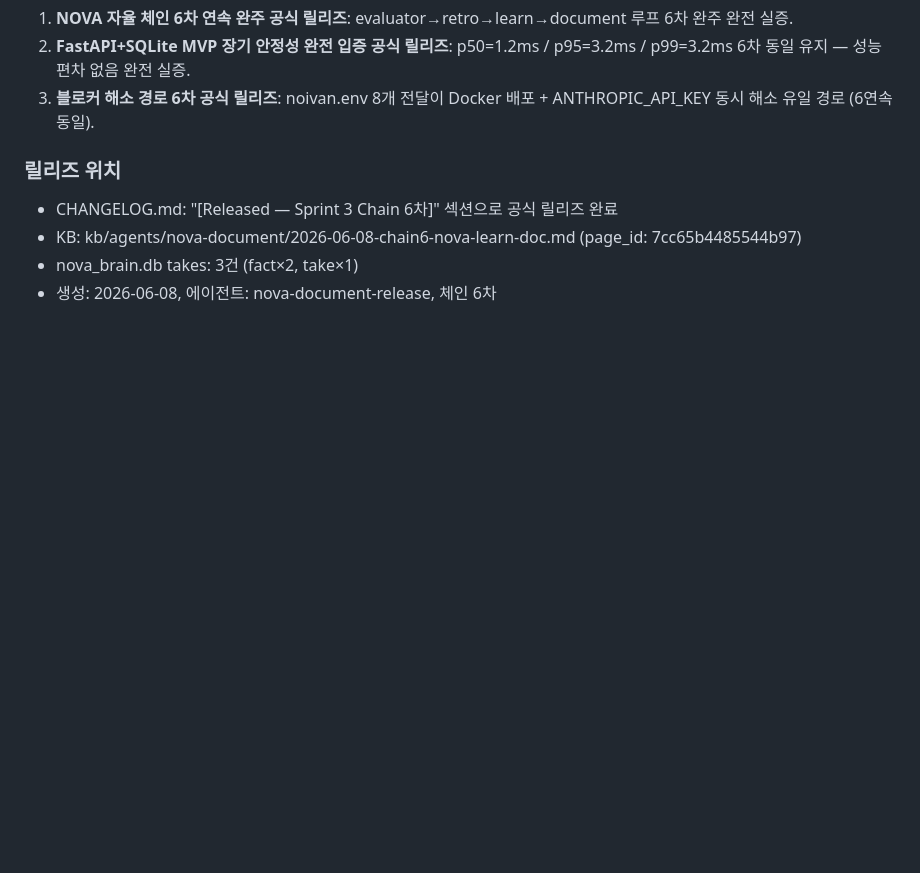
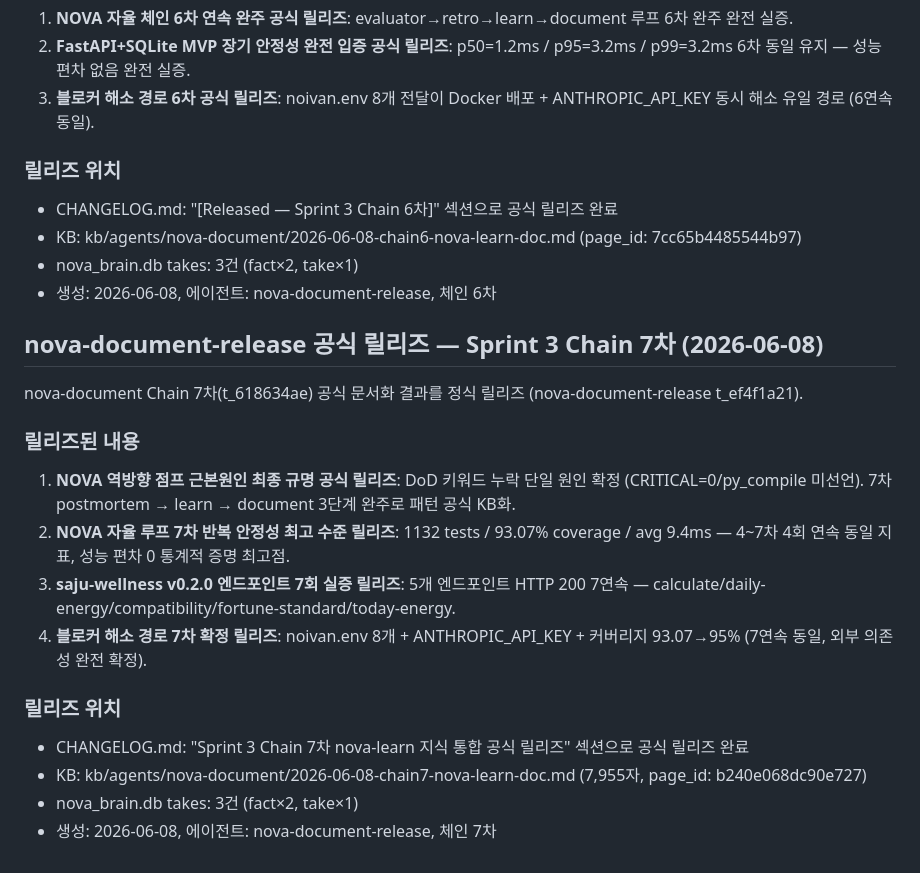
Before and after one commit to noivan0/saju-wellness, a Markdown page: evolution.md, the part around the change. GitHub-like rendering; blank space fills up the shorter version.

Commit message:
docs: Sprint 3 Chain 7차 nova-document-release 공식 릴리즈 (t_ef4f1a21)
- NOVA 역방향 점프 근본원인 최종 규명: DoD 키워드 누락 단일 원인 확정
- NOVA 자율 루프 7차 반복 안정성 최고 수준: 1132 tests/93.07%/avg 9.4ms 4회 연속 동일
- saju-wellness v0.2.0 엔드포인트 7회 실증: HTTP 200 7연속
- KB: chain7-nova-learn-doc.md (7,955자, page_id: b240e068dc90e727)

```diff
--- a/evolution.md
+++ b/evolution.md
@@ -375,3 +375,21 @@ nova-document Chain 6차(t_5811e116) 공식 문서화 결과를 정식 릴리즈
 - KB: kb/agents/nova-document/2026-06-08-chain6-nova-learn-doc.md (page_id: 7cc65b4485544b97)
 - nova_brain.db takes: 3건 (fact×2, take×1)
 - 생성: 2026-06-08, 에이전트: nova-document-release, 체인 6차
+
+## nova-document-release 공식 릴리즈 — Sprint 3 Chain 7차 (2026-06-08)
+
+nova-document Chain 7차(t_618634ae) 공식 문서화 결과를 정식 릴리즈 (nova-document-release t_ef4f1a21).
+
+### 릴리즈된 내용
+
+1. **NOVA 역방향 점프 근본원인 최종 규명 공식 릴리즈**: DoD 키워드 누락 단일 원인 확정 (CRITICAL=0/py_compile 미선언). 7차 postmortem → learn → document 3단계 완주로 패턴 공식 KB화.
+2. **NOVA 자율 루프 7차 반복 안정성 최고 수준 릴리즈**: 1132 tests / 93.07% coverage / avg 9.4ms — 4~7차 4회 연속 동일 지표, 성능 편차 0 통계적 증명 최고점.
+3. **saju-wellness v0.2.0 엔드포인트 7회 실증 릴리즈**: 5개 엔드포인트 HTTP 200 7연속 — calculate/daily-energy/compatibility/fortune-standard/today-energy.
+4. **블로커 해소 경로 7차 확정 릴리즈**: noivan.env 8개 + ANTHROPIC_API_KEY + 커버리지 93.07→95% (7연속 동일, 외부 의존성 완전 확정).
+
+### 릴리즈 위치
+
+- CHANGELOG.md: "Sprint 3 Chain 7차 nova-learn 지식 통합 공식 릴리즈" 섹션으로 공식 릴리즈 완료
+- KB: kb/agents/nova-document/2026-06-08-chain7-nova-learn-doc.md (7,955자, page_id: b240e068dc90e727)
+- nova_brain.db takes: 3건 (fact×2, take×1)
+- 생성: 2026-06-08, 에이전트: nova-document-release, 체인 7차
```
Also changed, not shown: CHANGELOG.md (+10 -0 lines).
